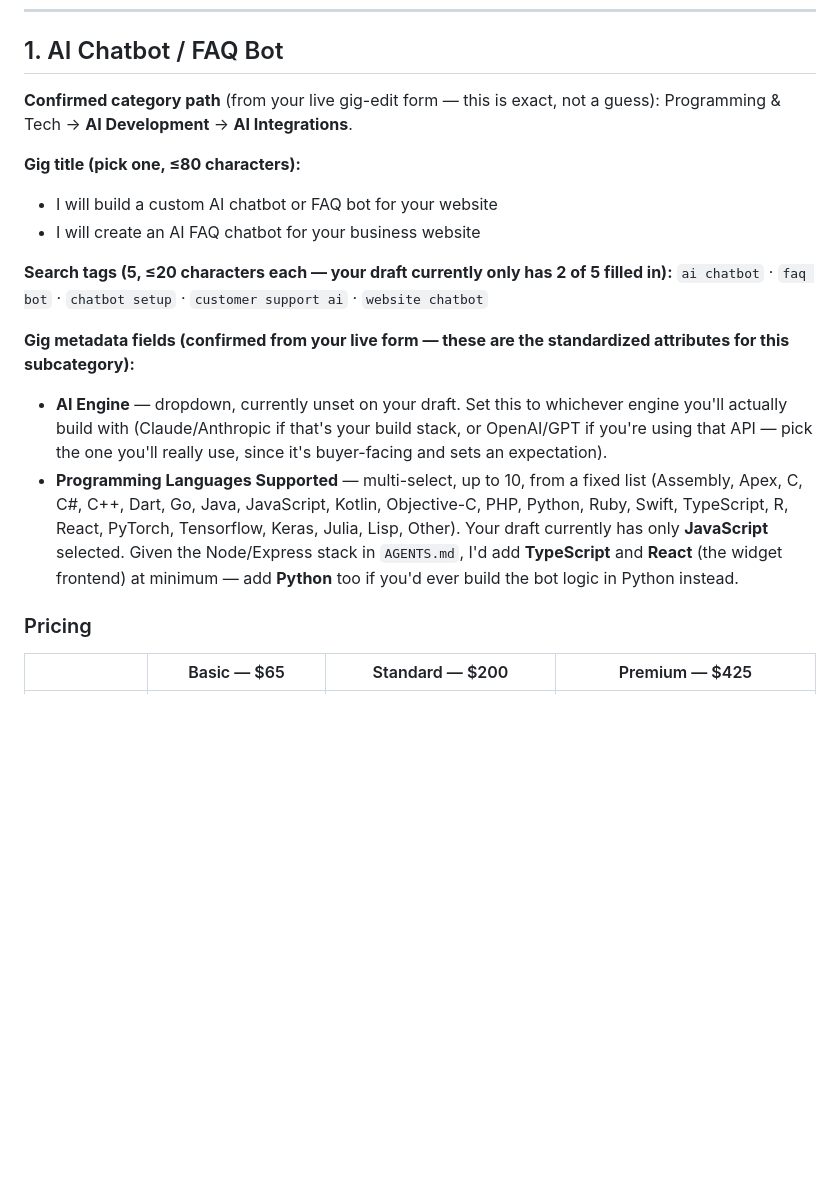
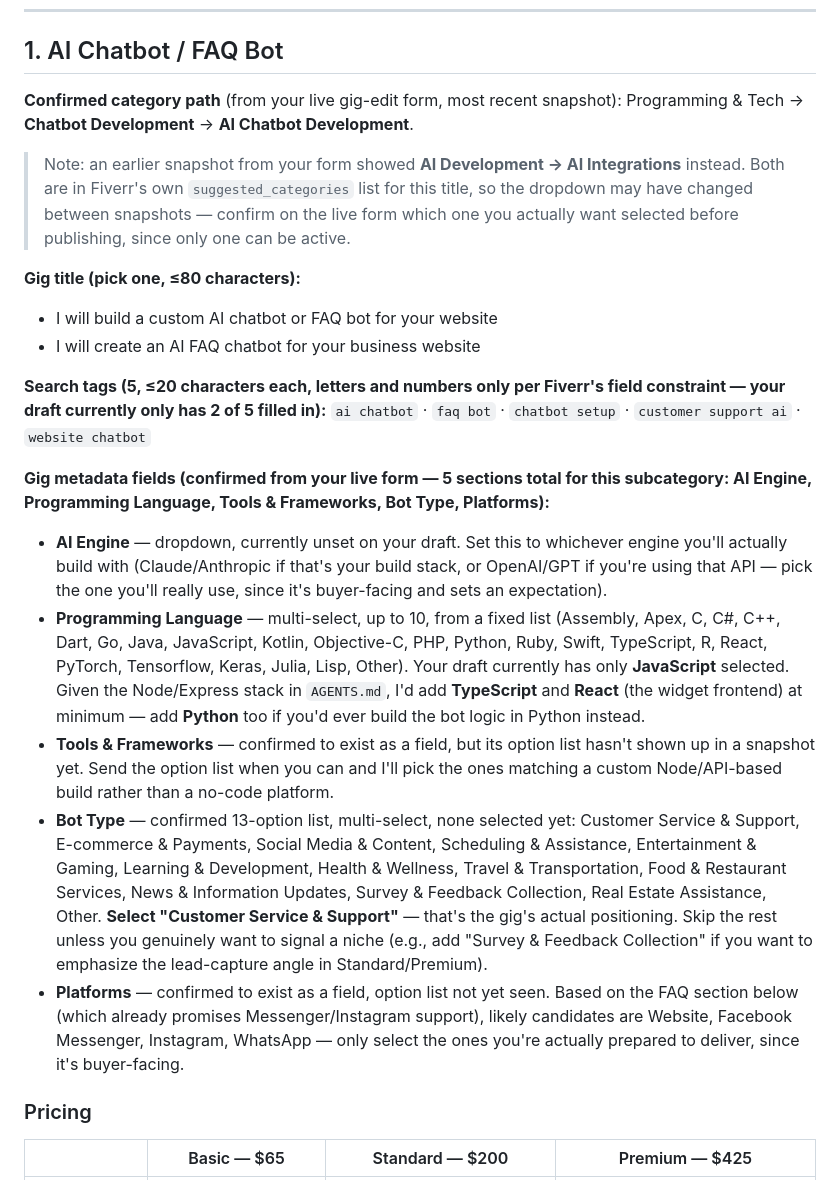
Before and after one commit to Chris2Fair88/dev-services-showcase, a Markdown page: fiverr-adjacent-gigs-packages.md, the part around the change. GitHub-like rendering; blank space fills up the shorter version.

Commit message:
Add Bot Type field and flag category path discrepancy
Confirmed Bot Type is a 13-option list with none selected; recommend
Customer Service & Support for this gig. Note Tools & Frameworks and
Platforms exist as fields but option lists aren't confirmed yet. Flag
that category path changed between two live-form snapshots
(AI Development/AI Integrations vs Chatbot Development/AI Chatbot
Development) so Chris can confirm which is actually selected.

```diff
--- a/fiverr-adjacent-gigs-packages.md
+++ b/fiverr-adjacent-gigs-packages.md
@@ -16,18 +16,22 @@ Suggested category/subcategory is a best-guess based on standard Fiverr taxonomy
 
 ## 1. AI Chatbot / FAQ Bot
 
-**Confirmed category path** (from your live gig-edit form — this is exact, not a guess): Programming & Tech → **AI Development** → **AI Integrations**.
+**Confirmed category path** (from your live gig-edit form, most recent snapshot): Programming & Tech → **Chatbot Development** → **AI Chatbot Development**.
+> Note: an earlier snapshot from your form showed **AI Development → AI Integrations** instead. Both are in Fiverr's own `suggested_categories` list for this title, so the dropdown may have changed between snapshots — confirm on the live form which one you actually want selected before publishing, since only one can be active.
 
 **Gig title (pick one, ≤80 characters):**
 - I will build a custom AI chatbot or FAQ bot for your website
 - I will create an AI FAQ chatbot for your business website
 
-**Search tags (5, ≤20 characters each — your draft currently only has 2 of 5 filled in):**
+**Search tags (5, ≤20 characters each, letters and numbers only per Fiverr's field constraint — your draft currently only has 2 of 5 filled in):**
 `ai chatbot` · `faq bot` · `chatbot setup` · `customer support ai` · `website chatbot`
 
-**Gig metadata fields (confirmed from your live form — these are the standardized attributes for this subcategory):**
+**Gig metadata fields (confirmed from your live form — 5 sections total for this subcategory: AI Engine, Programming Language, Tools & Frameworks, Bot Type, Platforms):**
 - **AI Engine** — dropdown, currently unset on your draft. Set this to whichever engine you'll actually build with (Claude/Anthropic if that's your build stack, or OpenAI/GPT if you're using that API — pick the one you'll really use, since it's buyer-facing and sets an expectation).
-- **Programming Languages Supported** — multi-select, up to 10, from a fixed list (Assembly, Apex, C, C#, C++, Dart, Go, Java, JavaScript, Kotlin, Objective-C, PHP, Python, Ruby, Swift, TypeScript, R, React, PyTorch, Tensorflow, Keras, Julia, Lisp, Other). Your draft currently has only **JavaScript** selected. Given the Node/Express stack in `AGENTS.md`, I'd add **TypeScript** and **React** (the widget frontend) at minimum — add **Python** too if you'd ever build the bot logic in Python instead.
+- **Programming Language** — multi-select, up to 10, from a fixed list (Assembly, Apex, C, C#, C++, Dart, Go, Java, JavaScript, Kotlin, Objective-C, PHP, Python, Ruby, Swift, TypeScript, R, React, PyTorch, Tensorflow, Keras, Julia, Lisp, Other). Your draft currently has only **JavaScript** selected. Given the Node/Express stack in `AGENTS.md`, I'd add **TypeScript** and **React** (the widget frontend) at minimum — add **Python** too if you'd ever build the bot logic in Python instead.
+- **Tools & Frameworks** — confirmed to exist as a field, but its option list hasn't shown up in a snapshot yet. Send the option list when you can and I'll pick the ones matching a custom Node/API-based build rather than a no-code platform.
+- **Bot Type** — confirmed 13-option list, multi-select, none selected yet: Customer Service & Support, E-commerce & Payments, Social Media & Content, Scheduling & Assistance, Entertainment & Gaming, Learning & Development, Health & Wellness, Travel & Transportation, Food & Restaurant Services, News & Information Updates, Survey & Feedback Collection, Real Estate Assistance, Other. **Select "Customer Service & Support"** — that's the gig's actual positioning. Skip the rest unless you genuinely want to signal a niche (e.g., add "Survey & Feedback Collection" if you want to emphasize the lead-capture angle in Standard/Premium).
+- **Platforms** — confirmed to exist as a field, option list not yet seen. Based on the FAQ section below (which already promises Messenger/Instagram support), likely candidates are Website, Facebook Messenger, Instagram, WhatsApp — only select the ones you're actually prepared to deliver, since it's buyer-facing.
 
 ### Pricing
 
```
